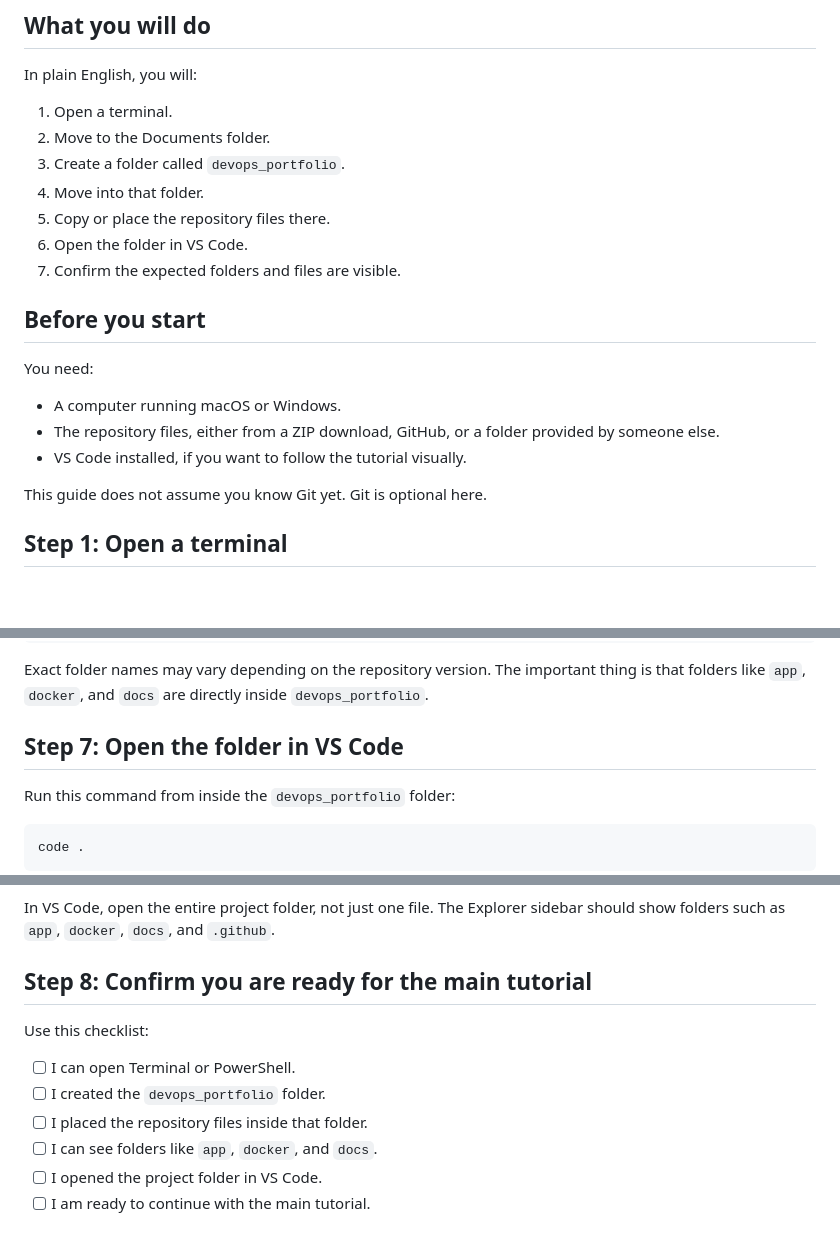
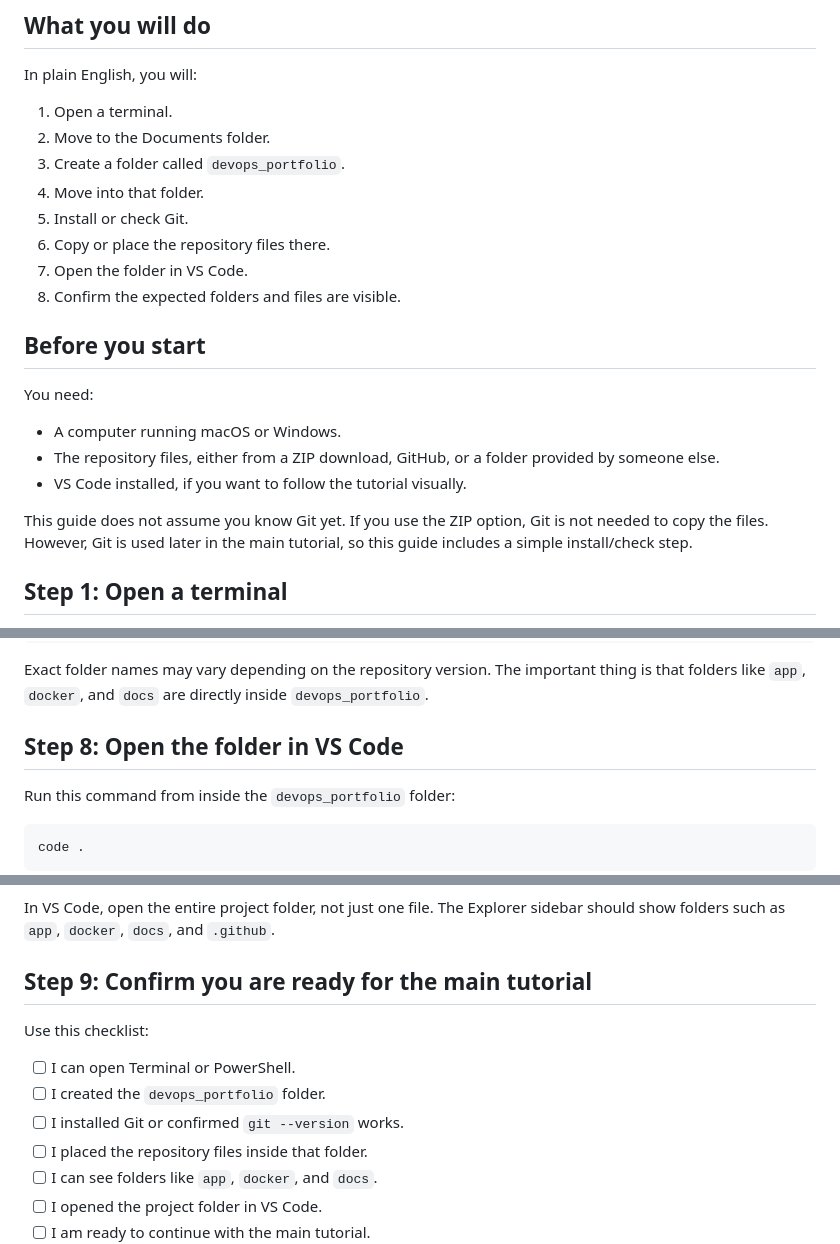
Before and after one commit to nmatsui7/devops-portfolio, a Markdown page: How_to_transfer_this_repository_to_your_computer.md, 3 parts joined by grey strips. GitHub-like rendering; blank space fills up the shorter version.

```diff
--- a/How_to_transfer_this_repository_to_your_computer.md
+++ b/How_to_transfer_this_repository_to_your_computer.md
@@ -34,9 +34,10 @@ In plain English, you will:
 2. Move to the Documents folder.
 3. Create a folder called `devops_portfolio`.
 4. Move into that folder.
-5. Copy or place the repository files there.
-6. Open the folder in VS Code.
-7. Confirm the expected folders and files are visible.
+5. Install or check Git.
+6. Copy or place the repository files there.
+7. Open the folder in VS Code.
+8. Confirm the expected folders and files are visible.
 
 ## Before you start
 
@@ -47,7 +48,9 @@ You need:
   by someone else.
 - VS Code installed, if you want to follow the tutorial visually.
 
-This guide does not assume you know Git yet. Git is optional here.
+This guide does not assume you know Git yet. If you use the ZIP option, Git is
+not needed to copy the files. However, Git is used later in the main tutorial, so
+this guide includes a simple install/check step.
 
 ## Step 1: Open a terminal
 
@@ -200,7 +254,7 @@ Exact folder names may vary depending on the repository version. The important
 thing is that folders like `app`, `docker`, and `docs` are directly inside
 `devops_portfolio`.
 
-## Step 7: Open the folder in VS Code
+## Step 8: Open the folder in VS Code
 
 Run this command from inside the `devops_portfolio` folder:
 
@@ -224,12 +278,13 @@ If `code .` does not work, use the manual fallback:
 In VS Code, open the entire project folder, not just one file. The Explorer
 sidebar should show folders such as `app`, `docker`, `docs`, and `.github`.
 
-## Step 8: Confirm you are ready for the main tutorial
+## Step 9: Confirm you are ready for the main tutorial
 
 Use this checklist:
 
 - [ ] I can open Terminal or PowerShell.
 - [ ] I created the `devops_portfolio` folder.
+- [ ] I installed Git or confirmed `git --version` works.
 - [ ] I placed the repository files inside that folder.
 - [ ] I can see folders like `app`, `docker`, and `docs`.
 - [ ] I opened the project folder in VS Code.
```
Also changed, not shown: other parts of How_to_transfer_this_repository_to_your_computer.md (+55 -4 lines).
